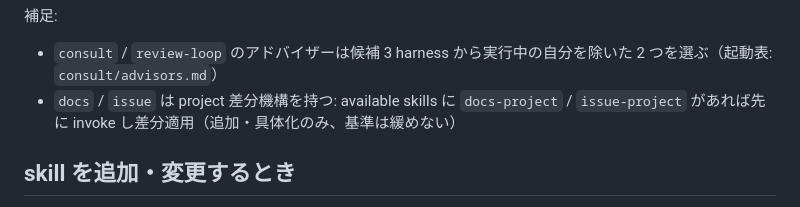
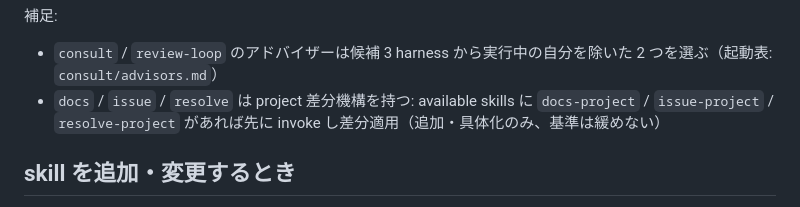
Before and after one commit to usagizmo/agentfiles, a Markdown page: agents/skills/README.md, the part around the change. Drawn GitHub-style.

Commit message:
🤖 [agents] resolve にセッションまとめ・project 差分機構を追加
- 旧 pr skill のマージ後まとめを検証ステップへ移設し、変動 Issue すべて（作成・クローズ・更新）と各項目への次アクション推奨まで含める形に拡張
- docs-project / issue-project と同型の resolve-project hook を追加し、README にも追記

```diff
--- a/agents/skills/README.md
+++ b/agents/skills/README.md
@@ -102,7 +102,7 @@ flowchart LR
 補足:
 
 - `consult` / `review-loop` のアドバイザーは候補 3 harness から実行中の自分を除いた 2 つを選ぶ（起動表: `consult/advisors.md`）
-- `docs` / `issue` は project 差分機構を持つ: available skills に `docs-project` / `issue-project` があれば先に invoke し差分適用（追加・具体化のみ、基準は緩めない）
+- `docs` / `issue` / `resolve` は project 差分機構を持つ: available skills に `docs-project` / `issue-project` / `resolve-project` があれば先に invoke し差分適用（追加・具体化のみ、基準は緩めない）
 
 ## skill を追加・変更するとき
 
```
Also changed, not shown: 1 other file.
